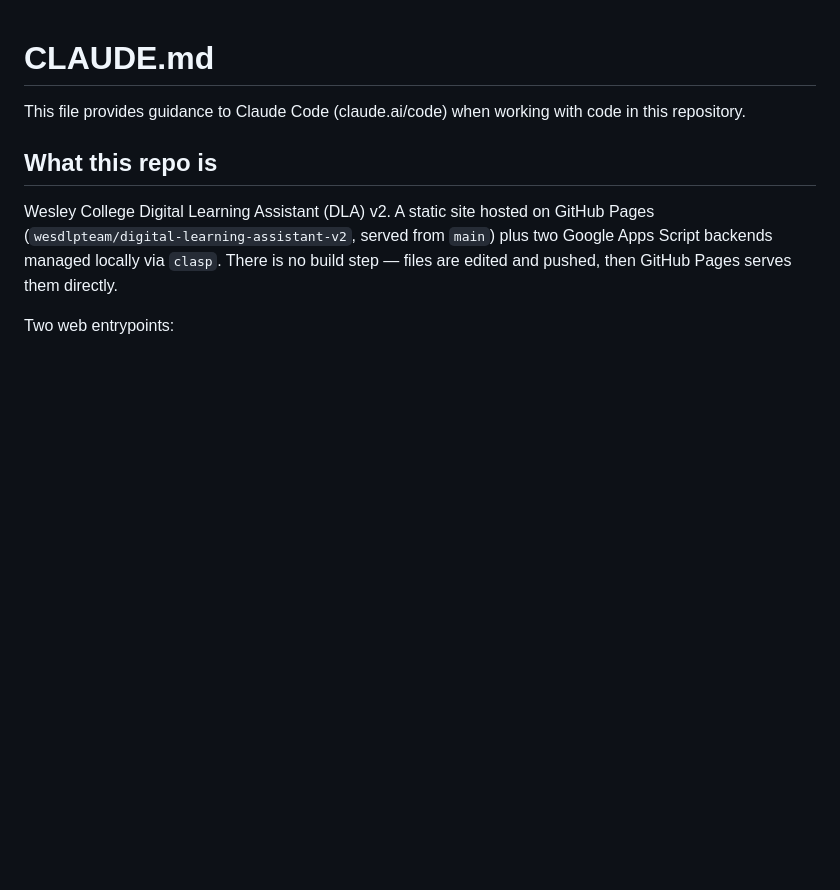
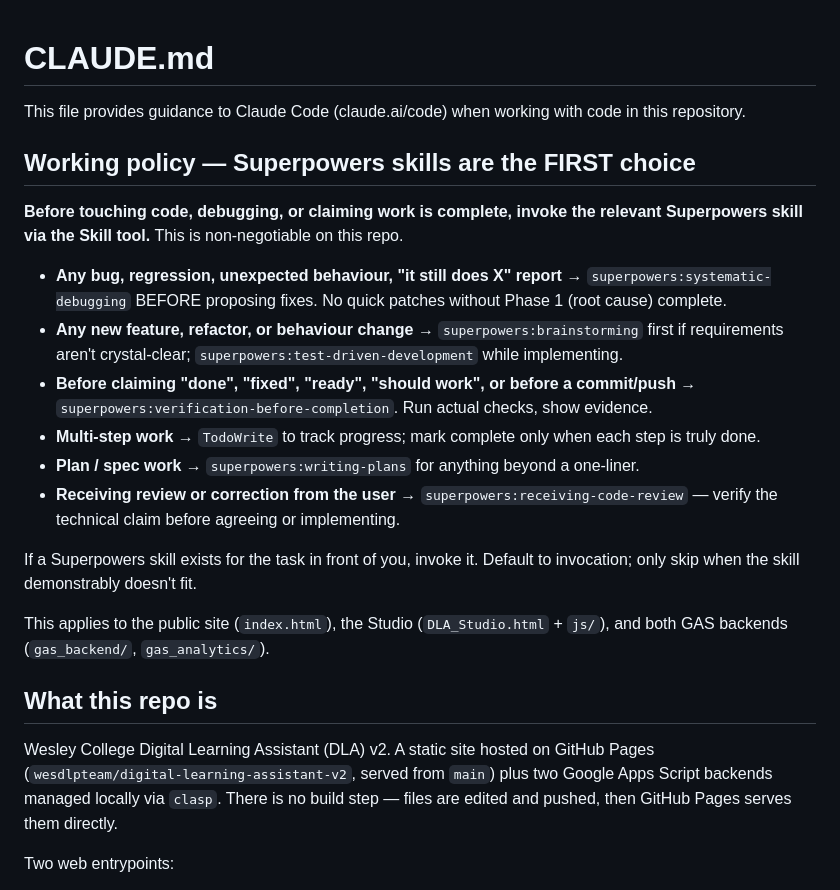
Before and after one commit to wesdlpteam/digital-learning-assistant-v2, a Markdown page: CLAUDE.md, the part around the change. GitHub-like rendering; blank space fills up the shorter version.

Commit message:
CLAUDE.md: invoke Superpowers skills as the first choice on every task
Non-negotiable: any bug/regression -> superpowers:systematic-debugging
BEFORE proposing fixes; features/refactors -> brainstorming + TDD;
before claiming done -> verification-before-completion. Captured here
so a cold-start session on this repo picks it up immediately.

Co-Authored-By: Claude Opus 4.7 <noreply@anthropic.com>

```diff
--- a/CLAUDE.md
+++ b/CLAUDE.md
@@ -1,6 +1,21 @@
 # CLAUDE.md
 
 This file provides guidance to Claude Code (claude.ai/code) when working with code in this repository.
+
+## Working policy — Superpowers skills are the FIRST choice
+
+**Before touching code, debugging, or claiming work is complete, invoke the relevant Superpowers skill via the Skill tool.** This is non-negotiable on this repo.
+
+- **Any bug, regression, unexpected behaviour, "it still does X" report** → `superpowers:systematic-debugging` BEFORE proposing fixes. No quick patches without Phase 1 (root cause) complete.
+- **Any new feature, refactor, or behaviour change** → `superpowers:brainstorming` first if requirements aren't crystal-clear; `superpowers:test-driven-development` while implementing.
+- **Before claiming "done", "fixed", "ready", "should work", or before a commit/push** → `superpowers:verification-before-completion`. Run actual checks, show evidence.
+- **Multi-step work** → `TodoWrite` to track progress; mark complete only when each step is truly done.
+- **Plan / spec work** → `superpowers:writing-plans` for anything beyond a one-liner.
+- **Receiving review or correction from the user** → `superpowers:receiving-code-review` — verify the technical claim before agreeing or implementing.
+
+If a Superpowers skill exists for the task in front of you, invoke it. Default to invocation; only skip when the skill demonstrably doesn't fit.
+
+This applies to the public site (`index.html`), the Studio (`DLA_Studio.html` + `js/`), and both GAS backends (`gas_backend/`, `gas_analytics/`).
 
 ## What this repo is
 
```
